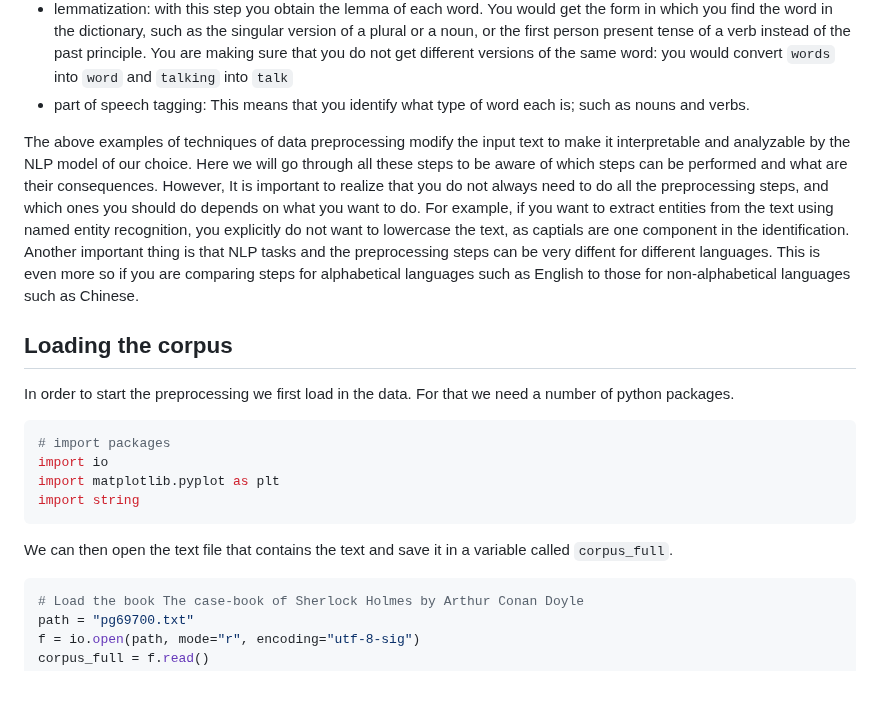
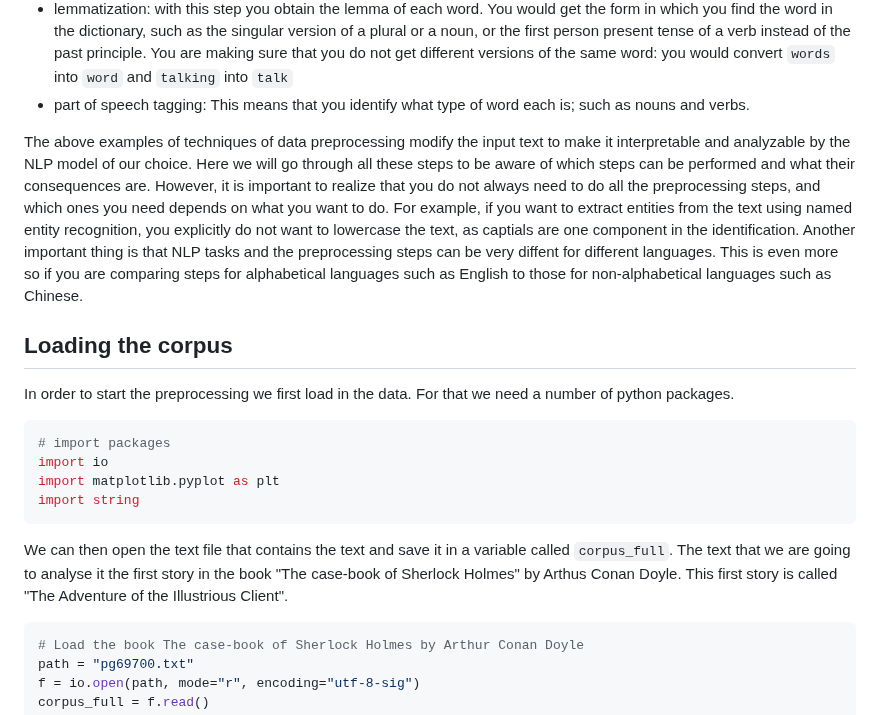
Before and after one commit to esciencecenter-digital-skills/Natural-language-processing, a Markdown page: episodes/02-preprocessing.md, the part around the change. Rendered like a GitHub page; blank space fills up the shorter version.

Commit message:
introduce which text we are using

````diff
--- a/episodes/02-preprocessing.md
+++ b/episodes/02-preprocessing.md
@@ -34,8 +34,8 @@ Examples of preprocessing steps are:
 - part of speech tagging: This means that you identify what type of word each is; such as nouns and verbs.
 
 The above examples of techniques of data preprocessing modify the input text to make it interpretable and analyzable by the NLP model of our choice.
-Here we will go through all these steps to be aware of which steps can be performed and what are their consequences.
-However, It is important to realize that you do not always need to do all the preprocessing steps, and which ones you should do depends on what you want to do.
+Here we will go through all these steps to be aware of which steps can be performed and what their consequences are.
+However, it is important to realize that you do not always need to do all the preprocessing steps, and which ones you need depends on what you want to do.
 For example, if you want to extract entities from the text using named entity recognition, you explicitly do not want to lowercase the text, as captials are one component in the identification.
 Another important thing is that NLP tasks and the preprocessing steps can be very diffent for different languages.
 This is even more so if you are comparing steps for alphabetical languages such as English to those for non-alphabetical languages such as Chinese.
@@ -50,7 +50,7 @@ import matplotlib.pyplot as plt
 import string
 ```
 
-We can then open the text file that contains the text and save it in a variable called `corpus_full`.
+We can then open the text file that contains the text and save it in a variable called `corpus_full`. The text that we are going to analyse it the first story in the book "The case-book of Sherlock Holmes" by Arthus Conan Doyle. This first story is called "The Adventure of the Illustrious Client".
 
 ```python
 # Load the book The case-book of Sherlock Holmes by Arthur Conan Doyle
````
